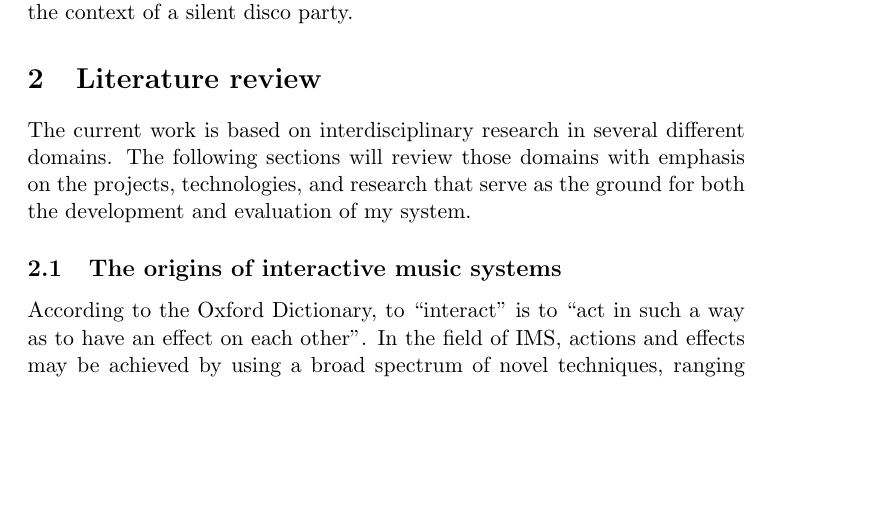
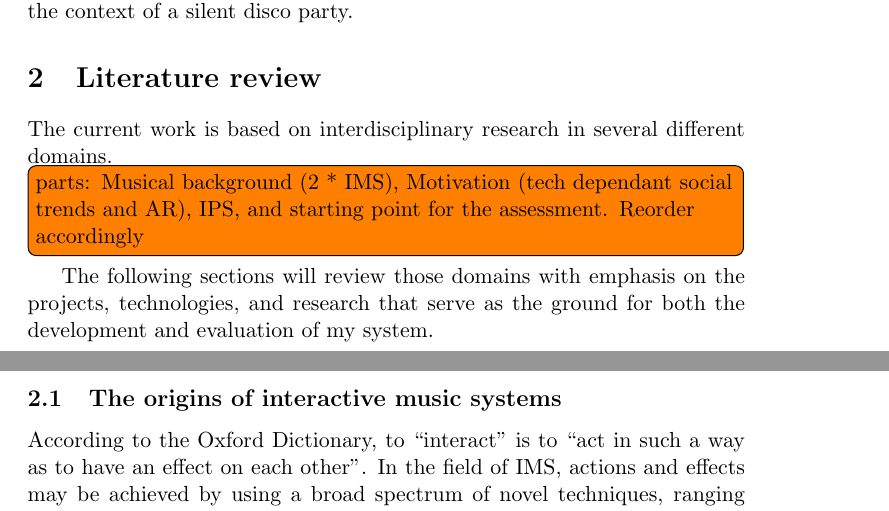
Before and after one commit to Nagasaki45/MA, a LaTeX document (research_proposal.tex): part of page 3 of 38 before the commit and two parts of pages 3 and 4 of 39 after it, the two joined at a grey line, cut so that both start at the same text, the shorter picture padded with empty space. Compiled offline with pdfLaTeX.

Commit message:
Add importent TODO for the openning of the literature review

```diff
--- a/research_proposal.tex
+++ b/research_proposal.tex
@@ -53,6 +53,9 @@ Lastly, I propose a more comprehensive experiment to reveal further insights abo
 \section{Literature review}
 
 The current work is based on interdisciplinary research in several different domains.
+
+\todo[inline]{parts: Musical background (2 * IMS), Motivation (tech dependant social trends and AR), IPS, and starting point for the assessment. Reorder accordingly}
+
 The following sections will review those domains with emphasis on the projects, technologies, and research that serve as the ground for both the development and evaluation of my system.
 
 \subsection{The origins of interactive music systems}
```
